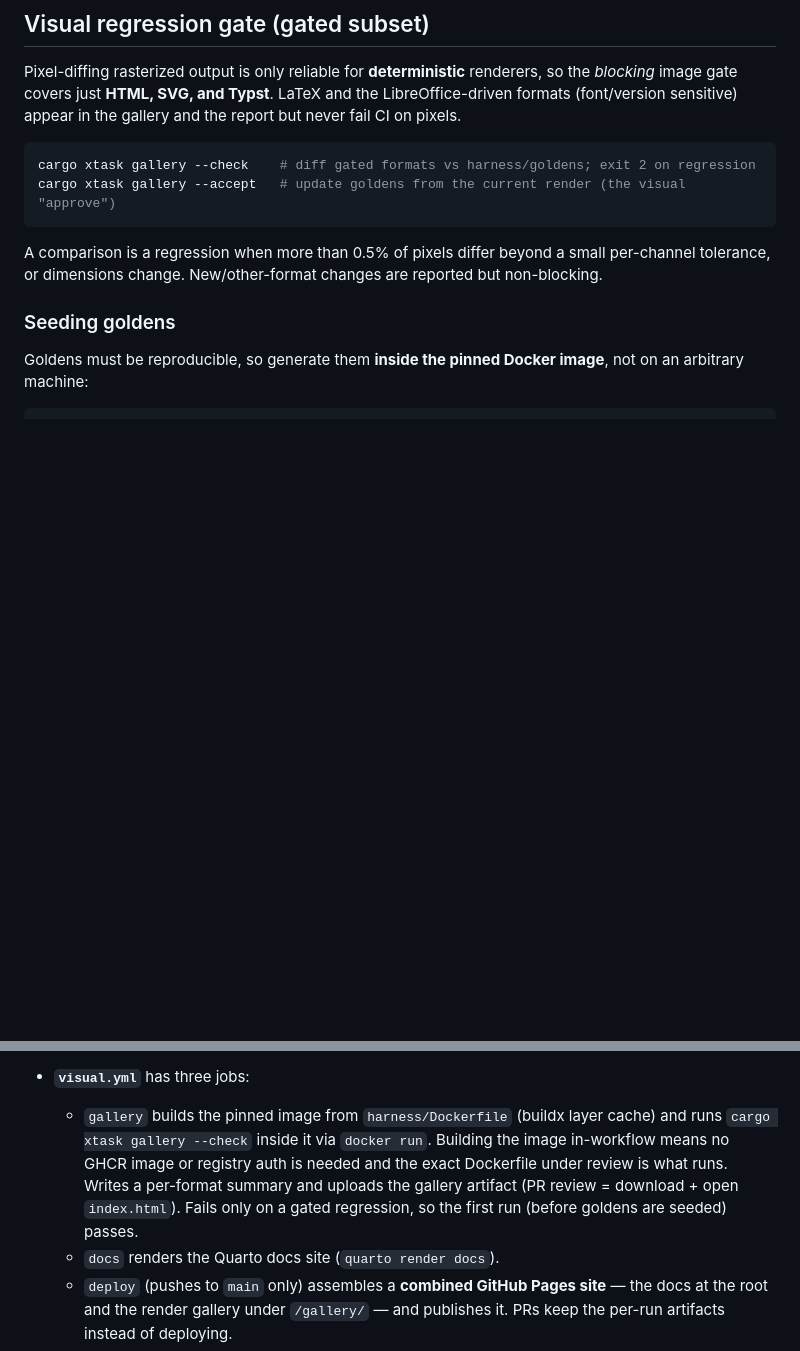
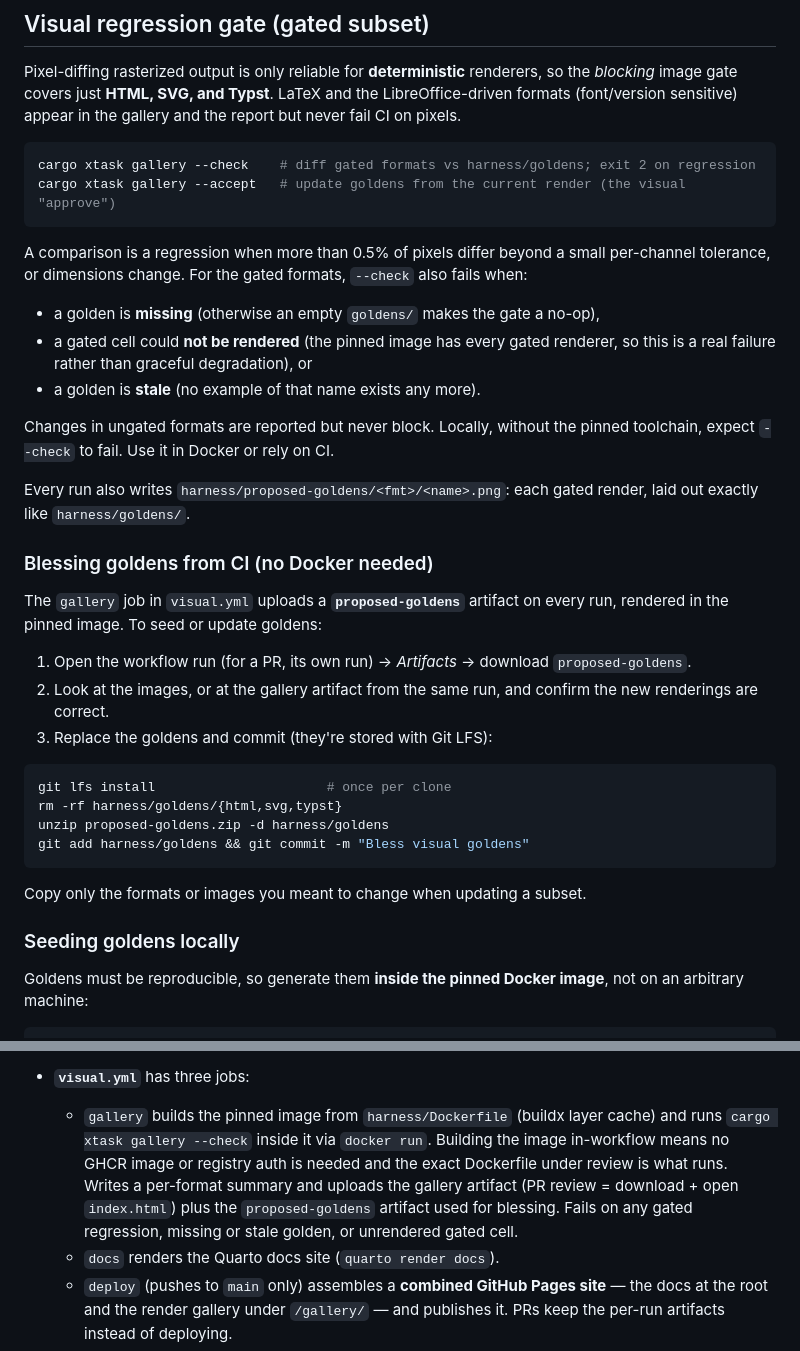
Before and after one commit to rich-iannone/gridwell, a Markdown page: harness/README.md, 2 parts joined by grey strips. Rendered like a GitHub page; blank space fills up the shorter version.

Commit message:
Clarify visual golden gate docs

````diff
--- a/harness/README.md
+++ b/harness/README.md
@@ -83,10 +83,41 @@ cargo xtask gallery --accept   # update goldens from the current render (the vis
 ```
 
 A comparison is a regression when more than 0.5% of pixels differ beyond a small
-per-channel tolerance, or dimensions change. New/other-format changes are
-reported but non-blocking.
+per-channel tolerance, or dimensions change. For the gated formats, `--check` also
+fails when:
 
-### Seeding goldens
+- a golden is **missing** (otherwise an empty `goldens/` makes the gate a no-op),
+- a gated cell could **not be rendered** (the pinned image has every gated
+  renderer, so this is a real failure rather than graceful degradation), or
+- a golden is **stale** (no example of that name exists any more).
+
+Changes in ungated formats are reported but never block. Locally, without the
+pinned toolchain, expect `--check` to fail. Use it in Docker or rely on CI.
+
+Every run also writes `harness/proposed-goldens/<fmt>/<name>.png`: each gated
+render, laid out exactly like `harness/goldens/`.
+
+### Blessing goldens from CI (no Docker needed)
+
+The `gallery` job in `visual.yml` uploads a **`proposed-goldens`** artifact on
+every run, rendered in the pinned image. To seed or update goldens:
+
+1. Open the workflow run (for a PR, its own run) → *Artifacts* → download
+   `proposed-goldens`.
+2. Look at the images, or at the gallery artifact from the same run, and confirm
+   the new renderings are correct.
+3. Replace the goldens and commit (they're stored with Git LFS):
+
+```bash
+git lfs install                      # once per clone
+rm -rf harness/goldens/{html,svg,typst}
+unzip proposed-goldens.zip -d harness/goldens
+git add harness/goldens && git commit -m "Bless visual goldens"
+```
+
+Copy only the formats or images you meant to change when updating a subset.
+
+### Seeding goldens locally
 
 Goldens must be reproducible, so generate them **inside the pinned Docker image**,
 not on an arbitrary machine:
@@ -125,8 +156,9 @@ its GHCR settings.
     Building the image in-workflow means no GHCR image or registry auth is
     needed and the exact Dockerfile under review is what runs. Writes a
     per-format summary and uploads the gallery artifact (PR review = download +
-    open `index.html`). Fails only on a gated regression, so the first run
-    (before goldens are seeded) passes.
+    open `index.html`) plus the `proposed-goldens` artifact used for blessing.
+    Fails on any gated regression, missing or stale golden, or unrendered gated
+    cell.
   - `docs` renders the Quarto docs site (`quarto render docs`).
   - `deploy` (pushes to `main` only) assembles a **combined GitHub Pages site** —
     the docs at the root and the render gallery under `/gallery/` — and publishes
````
